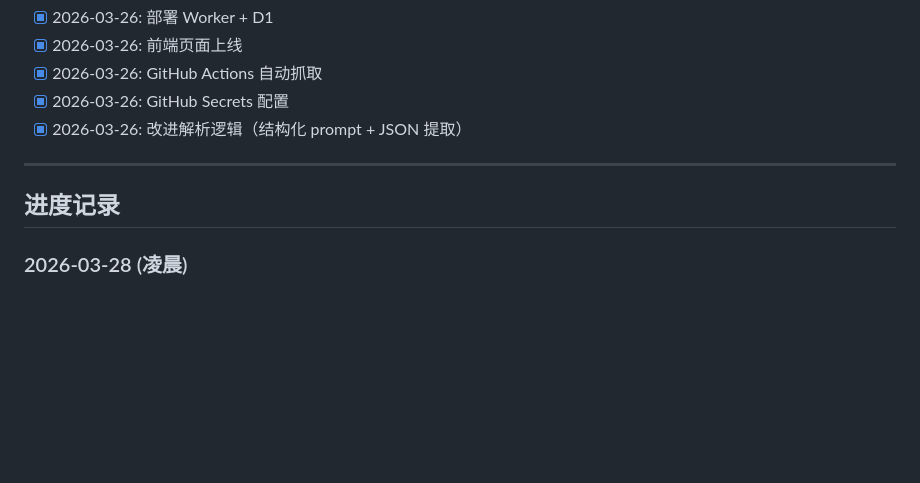
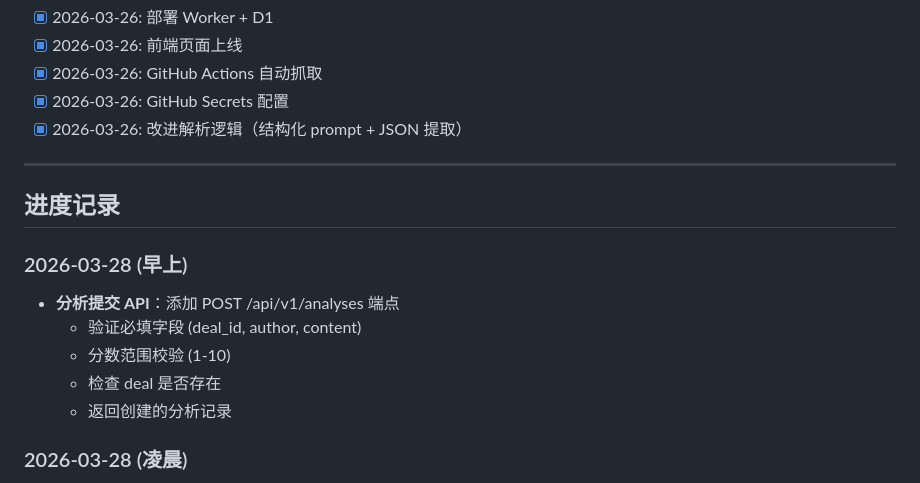
Before and after one commit to DD-1111/overpriseed, a Markdown page: BACKLOG.md, the part around one of its changes. Drawn GitHub-style; blank space fills up the shorter version.

Commit message:
docs: mark POST analyses API as done

```diff
--- a/BACKLOG.md
+++ b/BACKLOG.md
@@ -94,6 +94,13 @@
 
 ## 进度记录
 
+### 2026-03-28 (早上)
+- **分析提交 API**：添加 POST /api/v1/analyses 端点
+  - 验证必填字段 (deal_id, author, content)
+  - 分数范围校验 (1-10)
+  - 检查 deal 是否存在
+  - 返回创建的分析记录
+
 ### 2026-03-28 (凌晨)
 - **Score 可视化**：为分析分数添加圆形进度条
   - 4 个维度分数改用 SVG 圆形进度条显示
```
Also changed, not shown: other parts of BACKLOG.md (+1 -1 lines).
